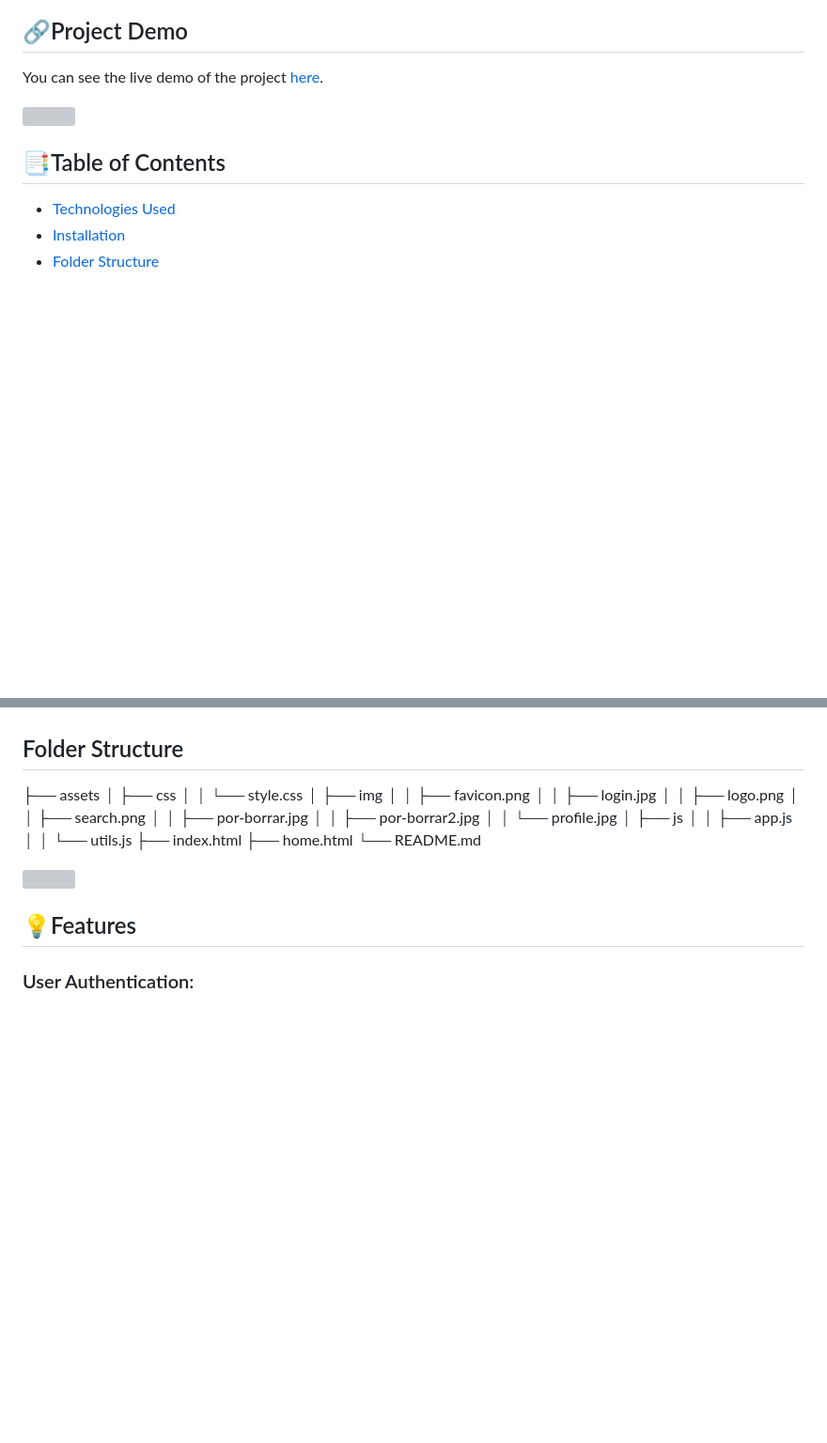
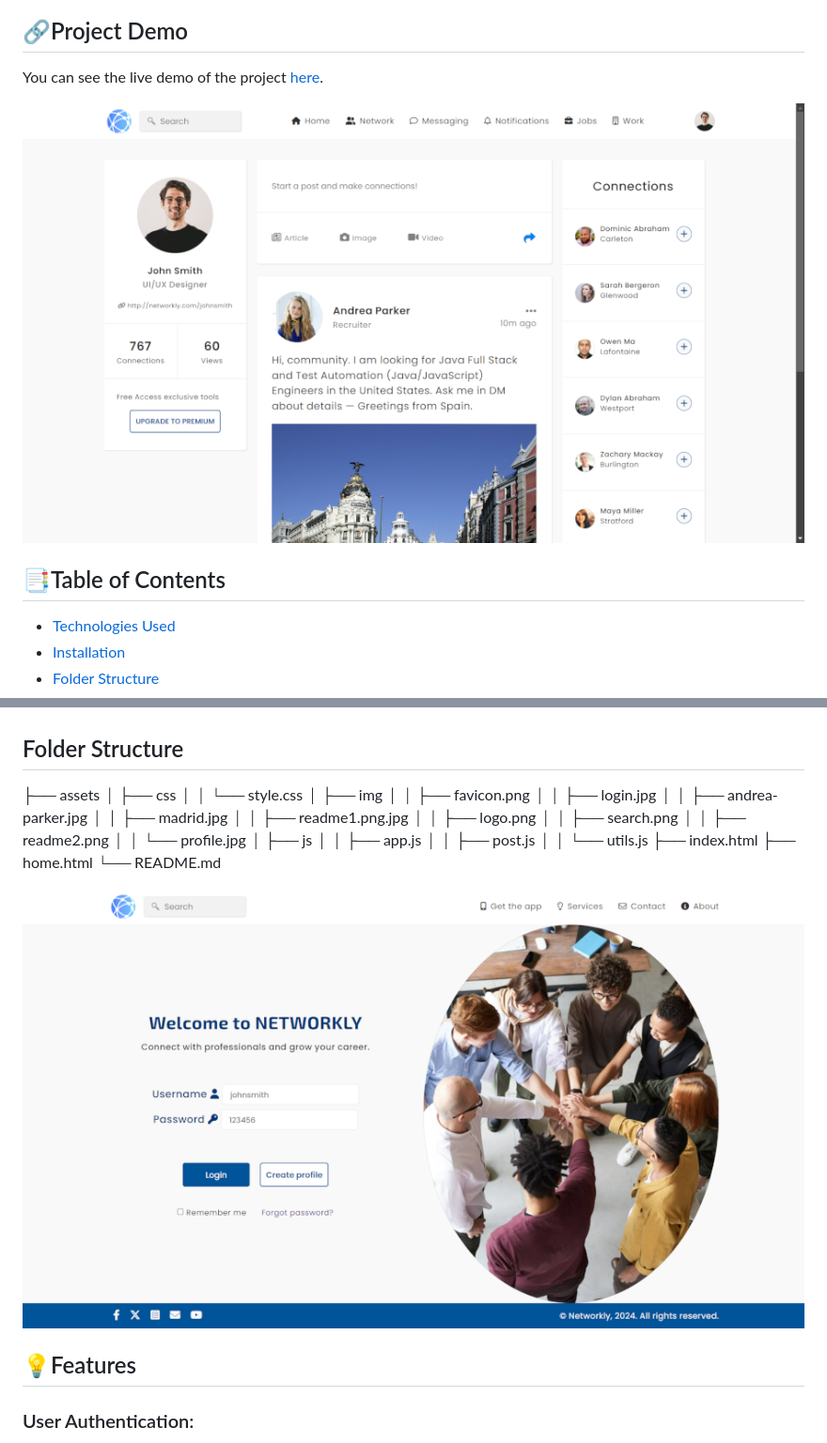
Before and after one commit to douglasfssantiago/networkly, a Markdown page: readme.md, 2 parts joined by grey strips. Shown: that part at 94% size. Drawn GitHub-style; pictures changed too: assets/img/readme1.png (added), assets/img/readme2.png (added); blank space fills up the shorter version; grey boxes are pictures that could not be loaded.

Commit message:
readme modifications

```diff
--- a/readme.md
+++ b/readme.md
@@ -5,7 +5,7 @@ This project was developed for Program Developer students, focusing on tools lik
 ## 🔗Project Demo
 You can see the live demo of the project [here](https://douglasfssantiago.github.io/networkly/).
 
-![](./assets/img/readme2.png)
+![](./assets/img/readme1.png)
 
 ## 📑Table of Contents
 - [Technologies Used](#technologies-used)
@@ -38,20 +38,23 @@ To run this project locally, follow these steps:
 │   ├── img
 │   │   ├── favicon.png
 │   │   ├── login.jpg
+│   │   ├── andrea-parker.jpg
+│   │   ├── madrid.jpg
+│   │   ├── readme1.png.jpg
 │   │   ├── logo.png
 │   │   ├── search.png
-│   │   ├── por-borrar.jpg
-│   │   ├── por-borrar2.jpg
+│   │   ├── readme2.png
 │   │   └── profile.jpg
 │   ├── js
 │   │   ├── app.js
+│   │   ├── post.js
 │   │   └── utils.js
 ├── index.html
 ├── home.html
 └── README.md
 
 
-![](./assets/img/readme.png)
+![](./assets/img/readme2.png)
 
 ## 💡Features
 
```
